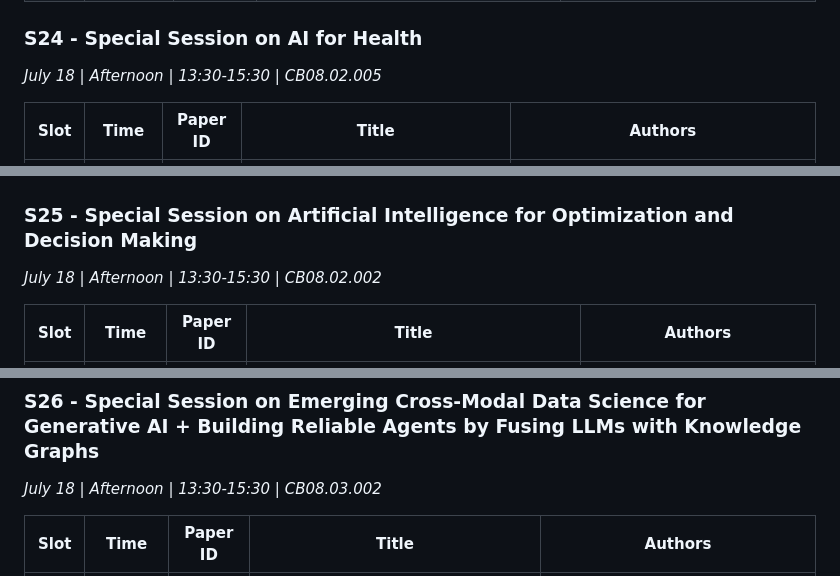
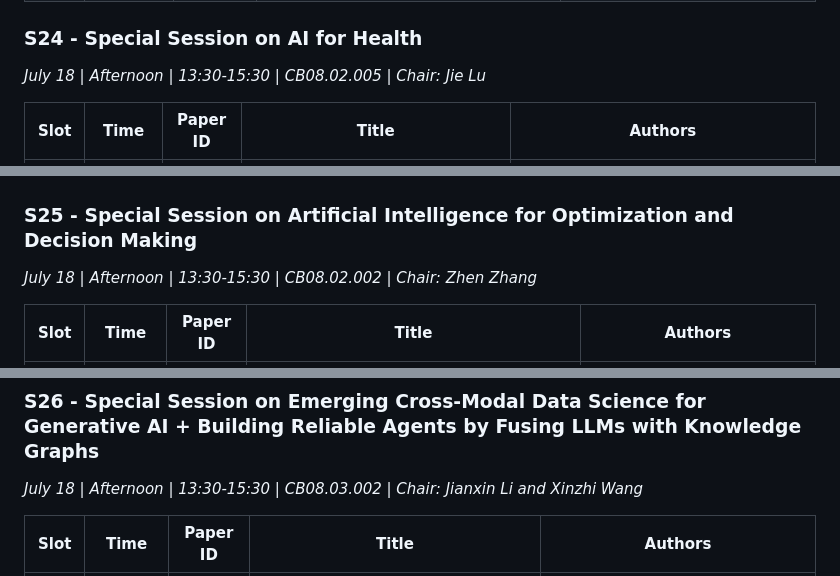
Before and after one commit to DunnoHtL/DunnoHtL, a Markdown page: assets/files/agenda.md, 3 parts joined by grey strips. Rendered like a GitHub page.

```diff
--- a/assets/files/agenda.md
+++ b/assets/files/agenda.md
@@ -196,7 +196,7 @@ July 15-19, 2026 | UTS Building 8 (CB08), Sydney, Australia
 | 4 | 12:10 - 12:30 | 49 | Concept Drift Detection Based on Attribute Interaction Changes | Chenxia Jin, Zekang Han, Fachao Li, Fei Guan |
 
 ### S24 - Special Session on AI for Health
-*July 18 | Afternoon | 13:30-15:30 | CB08.02.005*
+*July 18 | Afternoon | 13:30-15:30 | CB08.02.005 | Chair: Jie Lu*
 
 | Slot | Time | Paper ID | Title | Authors |
 |------|------|----------|-------|---------|
@@ -209,7 +209,7 @@ July 15-19, 2026 | UTS Building 8 (CB08), Sydney, Australia
 | 6 | 15:10 - 15:30 | 34 | Real-Time Detection of Sleep Apnea Using Respiratory Sound Analysis | Paula Olaya, Jeremmy Leon, Alejandro Erazo, Kevin Landazuri, Lenin Ramirez-Cando, Diego Almeida, Vladimir Bonilla, Luis Zhinin-Vera, Gandhi Fernando Villalba Meneses, CESAR BYRON GUEVARA MALDONADO |
 
 ### S25 - Special Session on Artificial Intelligence for Optimization and Decision Making
-*July 18 | Afternoon | 13:30-15:30 | CB08.02.002*
+*July 18 | Afternoon | 13:30-15:30 | CB08.02.002 | Chair: Zhen Zhang*
 
 | Slot | Time | Paper ID | Title | Authors |
 |------|------|----------|-------|---------|
@@ -221,7 +221,7 @@ July 15-19, 2026 | UTS Building 8 (CB08), Sydney, Australia
 | 6 | 15:10 - 15:30 | 97 | Uncertainty-Aware Forecasting and Inventory Optimization for ATM Cash Management in Vietnam | Huu-Thanh Phan, Xuan-Bach Le, Tho Quan |
 
 ### S26 - Special Session on Emerging Cross-Modal Data Science for Generative AI + Building Reliable Agents by Fusing LLMs with Knowledge Graphs
-*July 18 | Afternoon | 13:30-15:30 | CB08.03.002*
+*July 18 | Afternoon | 13:30-15:30 | CB08.03.002 | Chair: Jianxin Li and Xinzhi Wang*
 
 | Slot | Time | Paper ID | Title | Authors |
 |------|------|----------|-------|---------|
```
Also changed, not shown: other parts of assets/files/agenda.md (+7 -7 lines).
